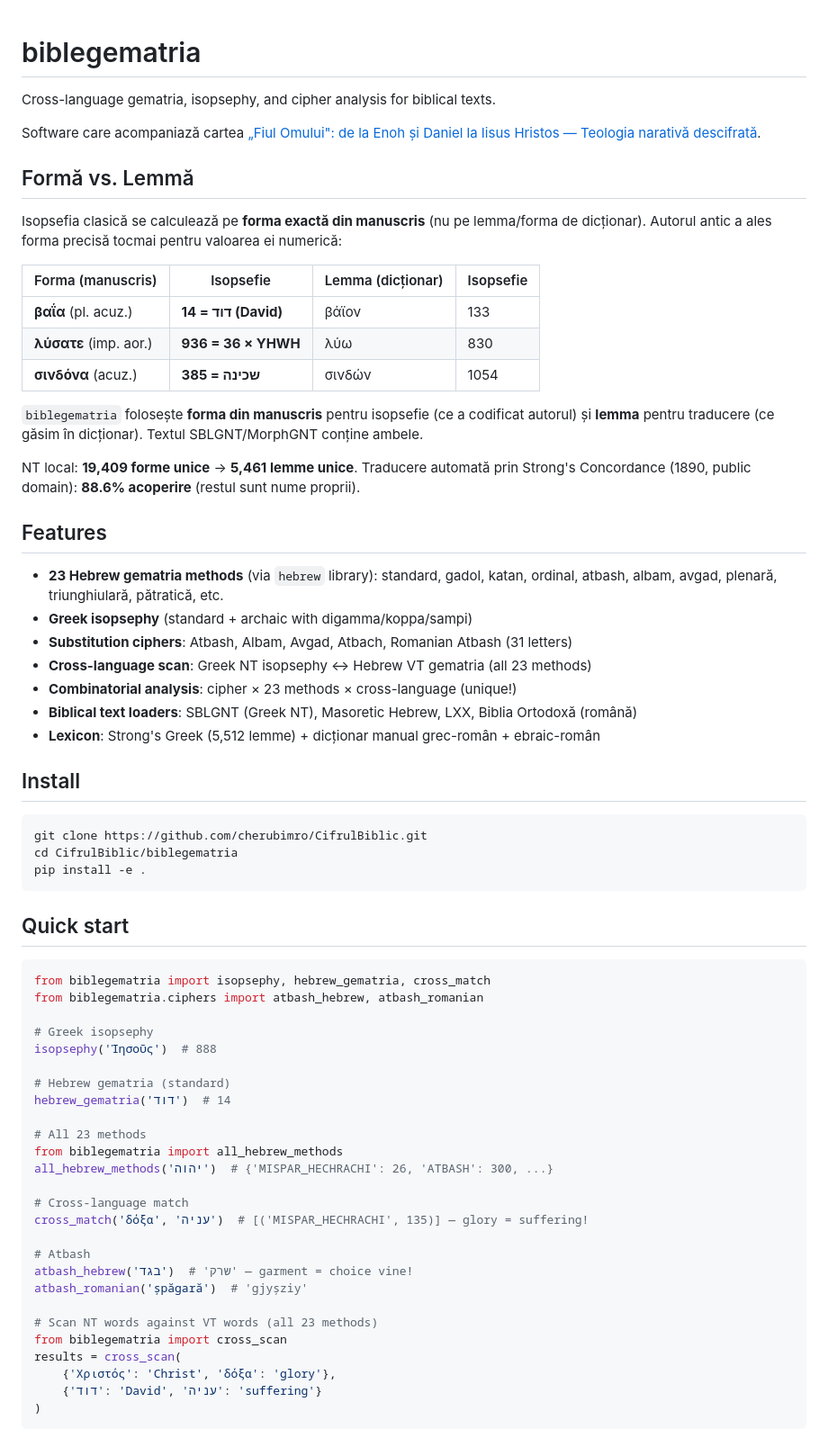
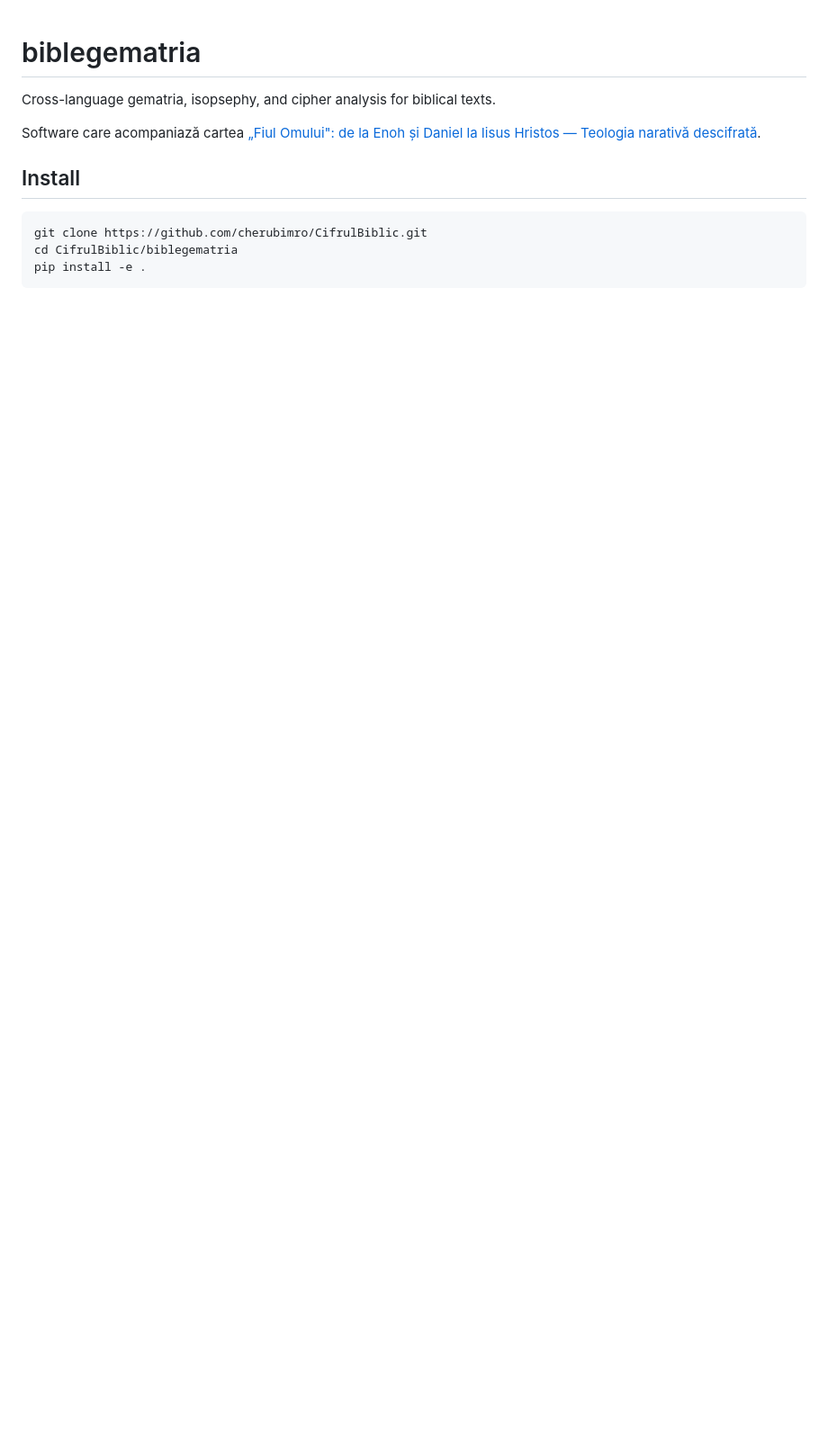
Before and after one commit to cherubimro/CifrulBiblic, a Markdown page: biblegematria/README.md, the part around one of its changes. Shown at 90% size. Rendered like a GitHub page; blank space fills up the shorter version.

````diff
--- a/biblegematria/README.md
+++ b/biblegematria/README.md
@@ -3,30 +3,6 @@
 Cross-language gematria, isopsephy, and cipher analysis for biblical texts.
 
 Software care acompaniază cartea [„Fiul Omului": de la Enoh și Daniel la Iisus Hristos — Teologia narativă descifrată](https://github.com/cherubimro/CifrulBiblic).
-
-## Formă vs. Lemmă
-
-Isopsefia clasică se calculează pe **forma exactă din manuscris** (nu pe lemma/forma de dicționar). Autorul antic a ales forma precisă tocmai pentru valoarea ei numerică:
-
-| Forma (manuscris) | Isopsefie | Lemma (dicționar) | Isopsefie |
-|---|---|---|---|
-| **βαΐα** (pl. acuz.) | **14 = דוד (David)** | βάϊον | 133 |
-| **λύσατε** (imp. aor.) | **936 = 36 × YHWH** | λύω | 830 |
-| **σινδόνα** (acuz.) | **385 = שכינה** | σινδών | 1054 |
-
-`biblegematria` folosește **forma din manuscris** pentru isopsefie (ce a codificat autorul) și **lemma** pentru traducere (ce găsim în dicționar). Textul SBLGNT/MorphGNT conține ambele.
-
-NT local: **19,409 forme unice** → **5,461 lemme unice**. Traducere automată prin Strong's Concordance (1890, public domain): **88.6% acoperire** (restul sunt nume proprii).
-
-## Features
-
-- **23 Hebrew gematria methods** (via `hebrew` library): standard, gadol, katan, ordinal, atbash, albam, avgad, plenară, triunghiulară, pătratică, etc.
-- **Greek isopsephy** (standard + archaic with digamma/koppa/sampi)
-- **Substitution ciphers**: Atbash, Albam, Avgad, Atbach, Romanian Atbash (31 letters)
-- **Cross-language scan**: Greek NT isopsephy ↔ Hebrew VT gematria (all 23 methods)
-- **Combinatorial analysis**: cipher × 23 methods × cross-language (unique!)
-- **Biblical text loaders**: SBLGNT (Greek NT), Masoretic Hebrew, LXX, Biblia Ortodoxă (română)
-- **Lexicon**: Strong's Greek (5,512 lemme) + dicționar manual grec-român + ebraic-român
 
 ## Install
 
@@ -34,36 +10,3 @@ NT local: **19,409 forme unice** → **5,461 lemme unice**. Traducere automată
 git clone https://github.com/cherubimro/CifrulBiblic.git
 cd CifrulBiblic/biblegematria
 pip install -e .
-```
-
-## Quick start
-
-```python
-from biblegematria import isopsephy, hebrew_gematria, cross_match
-from biblegematria.ciphers import atbash_hebrew, atbash_romanian
-
-# Greek isopsephy
-isopsephy('Ἰησοῦς')  # 888
-
-# Hebrew gematria (standard)
-hebrew_gematria('דוד')  # 14
-
-# All 23 methods
-from biblegematria import all_hebrew_methods
-all_hebrew_methods('יהוה')  # {'MISPAR_HECHRACHI': 26, 'ATBASH': 300, ...}
-
-# Cross-language match
-cross_match('δόξα', 'עניה')  # [('MISPAR_HECHRACHI', 135)] — glory = suffering!
-
-# Atbash
-atbash_hebrew('בגד')  # 'שרק' — garment = choice vine!
-atbash_romanian('șpăgară')  # 'gjyșziy'
-
-# Scan NT words against VT words (all 23 methods)
-from biblegematria import cross_scan
-results = cross_scan(
-    {'Χριστός': 'Christ', 'δόξα': 'glory'},
-    {'דוד': 'David', 'עניה': 'suffering'}
-)
-```
-
````
Also changed, not shown: other parts of biblegematria/README.md (+46 -28 lines).
